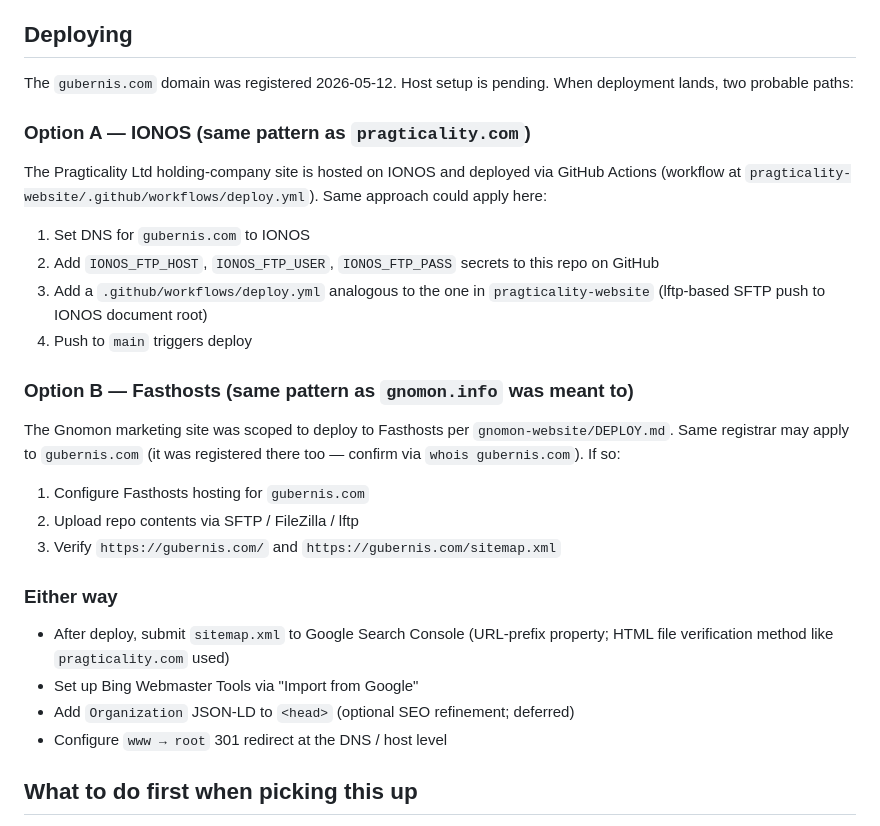
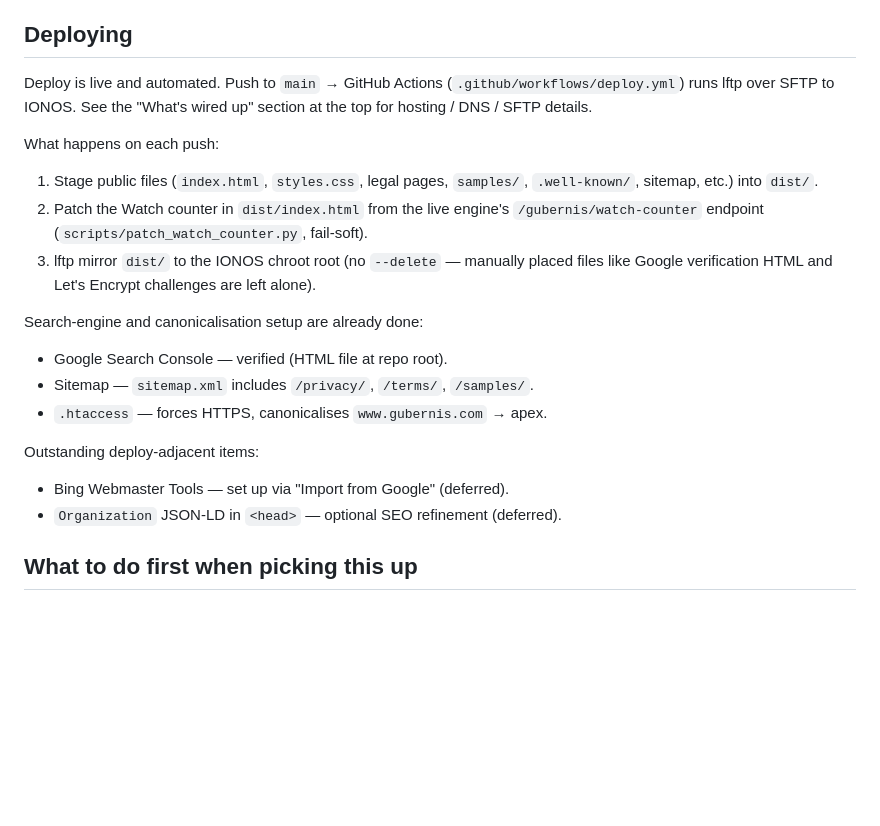
Before and after one commit to smbriggs-alt/gubernis-website, a Markdown page: SESSION_START.md, the part around one of its changes. Rendered like a GitHub page; blank space fills up the shorter version.

```diff
--- a/SESSION_START.md
+++ b/SESSION_START.md
@@ -108,31 +138,29 @@ deployed to IONOS, waitlist working end-to-end.
 
 ## Deploying
 
-The `gubernis.com` domain was registered 2026-05-12. Host setup is pending. When deployment lands, two probable paths:
+Deploy is live and automated. Push to `main` → GitHub Actions
+(`.github/workflows/deploy.yml`) runs lftp over SFTP to IONOS. See the
+"What's wired up" section at the top for hosting / DNS / SFTP details.
 
-### Option A — IONOS (same pattern as `pragticality.com`)
+What happens on each push:
 
-The Pragticality Ltd holding-company site is hosted on IONOS and deployed via GitHub Actions (workflow at `pragticality-website/.github/workflows/deploy.yml`). Same approach could apply here:
+1. Stage public files (`index.html`, `styles.css`, legal pages,
+   `samples/`, `.well-known/`, sitemap, etc.) into `dist/`.
+2. Patch the Watch counter in `dist/index.html` from the live engine's
+   `/gubernis/watch-counter` endpoint (`scripts/patch_watch_counter.py`,
+   fail-soft).
+3. lftp mirror `dist/` to the IONOS chroot root (no `--delete` — manually
+   placed files like Google verification HTML and Let's Encrypt
+   challenges are left alone).
 
-1. Set DNS for `gubernis.com` to IONOS
-2. Add `IONOS_FTP_HOST`, `IONOS_FTP_USER`, `IONOS_FTP_PASS` secrets to this repo on GitHub
-3. Add a `.github/workflows/deploy.yml` analogous to the one in `pragticality-website` (lftp-based SFTP push to IONOS document root)
-4. Push to `main` triggers deploy
+Search-engine and canonicalisation setup are already done:
+- Google Search Console — verified (HTML file at repo root).
+- Sitemap — `sitemap.xml` includes `/privacy/`, `/terms/`, `/samples/`.
+- `.htaccess` — forces HTTPS, canonicalises `www.gubernis.com` → apex.
 
-### Option B — Fasthosts (same pattern as `gnomon.info` was meant to)
-
-The Gnomon marketing site was scoped to deploy to Fasthosts per `gnomon-website/DEPLOY.md`. Same registrar may apply to `gubernis.com` (it was registered there too — confirm via `whois gubernis.com`). If so:
-
-1. Configure Fasthosts hosting for `gubernis.com`
-2. Upload repo contents via SFTP / FileZilla / lftp
-3. Verify `https://gubernis.com/` and `https://gubernis.com/sitemap.xml`
-
-### Either way
-
-- After deploy, submit `sitemap.xml` to Google Search Console (URL-prefix property; HTML file verification method like `pragticality.com` used)
-- Set up Bing Webmaster Tools via "Import from Google"
-- Add `Organization` JSON-LD to `<head>` (optional SEO refinement; deferred)
-- Configure `www → root` 301 redirect at the DNS / host level
+Outstanding deploy-adjacent items:
+- Bing Webmaster Tools — set up via "Import from Google" (deferred).
+- `Organization` JSON-LD in `<head>` — optional SEO refinement (deferred).
 
 ## What to do first when picking this up
 
```
Also changed, not shown: other parts of SESSION_START.md (+118 -56 lines).
